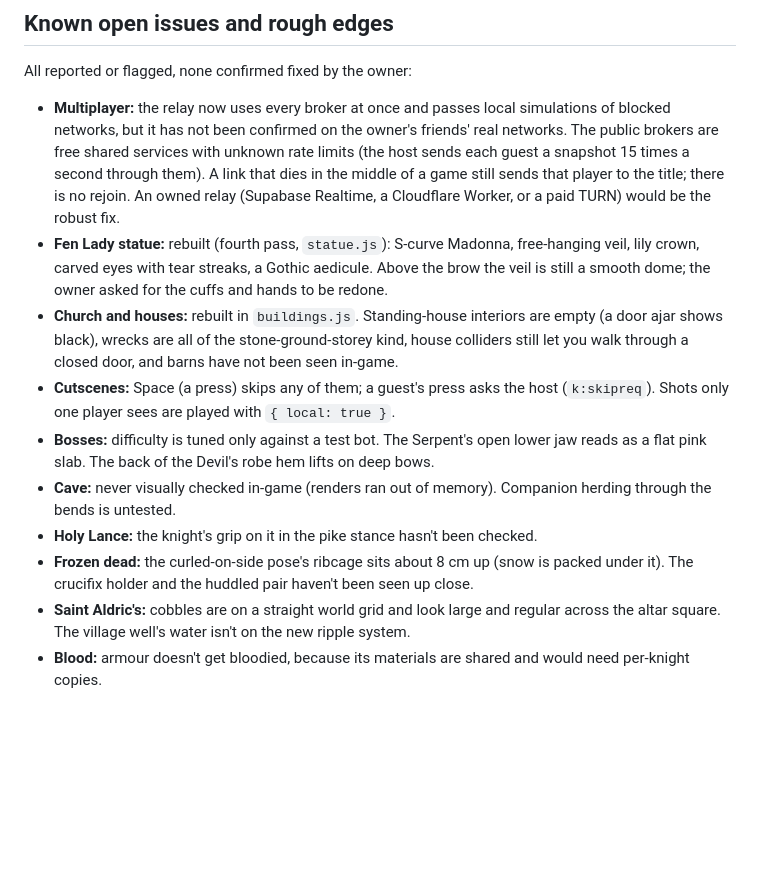
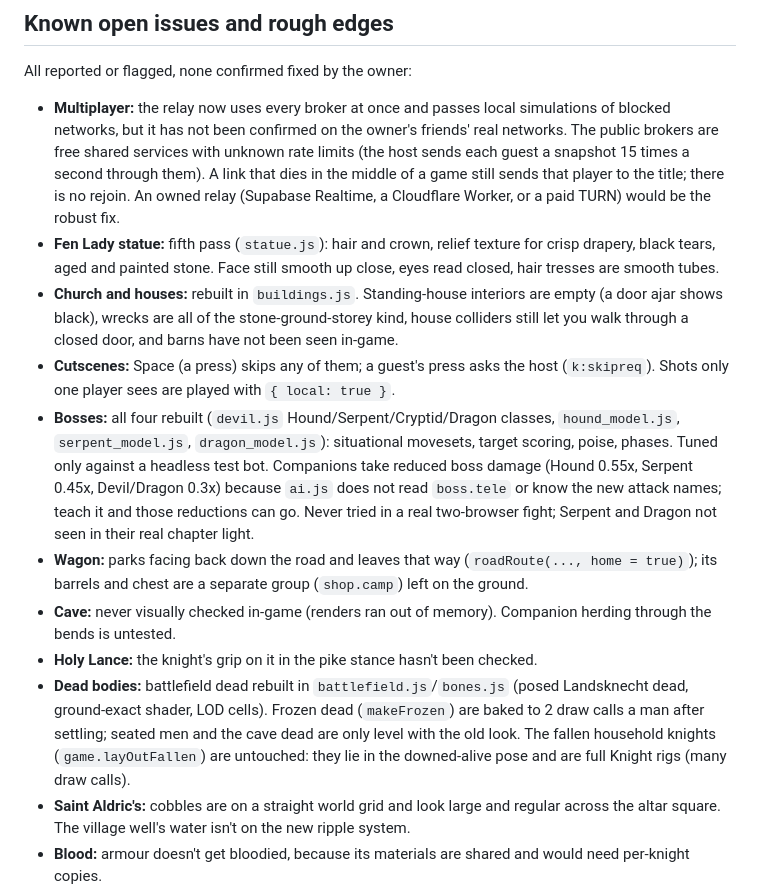
Before and after one commit to n4dnkg8jjs-create/Evil-in-the-Land, a Markdown page: CLAUDE.md, the part around the change. Rendered like a GitHub page; blank space fills up the shorter version.

Commit message:
CLAUDE.md: state of the Lady, bosses, wagon and dead bodies
Co-Authored-By: Claude Opus 5.5 <noreply@anthropic.com>
Claude-Session: https://claude.ai/code/session_01BEvQB2ppQW1TeETQ2um3ER

```diff
--- a/CLAUDE.md
+++ b/CLAUDE.md
@@ -280,21 +280,27 @@ All reported or flagged, none confirmed fixed by the owner:
   unknown rate limits (the host sends each guest a snapshot 15 times a second through them). A link that dies in
   the middle of a game still sends that player to the title; there is no rejoin. An owned relay (Supabase Realtime,
   a Cloudflare Worker, or a paid TURN) would be the robust fix.
-- **Fen Lady statue:** rebuilt (fourth pass, `statue.js`): S-curve Madonna, free-hanging veil, lily crown, carved
-  eyes with tear streaks, a Gothic aedicule. Above the brow the veil is still a smooth dome; the owner asked for the
-  cuffs and hands to be redone.
+- **Fen Lady statue:** fifth pass (`statue.js`): hair and crown, relief texture for crisp drapery, black tears,
+  aged and painted stone. Face still smooth up close, eyes read closed, hair tresses are smooth tubes.
 - **Church and houses:** rebuilt in `buildings.js`. Standing-house interiors are empty (a door ajar shows black),
   wrecks are all of the stone-ground-storey kind, house colliders still let you walk through a closed door, and
   barns have not been seen in-game.
 - **Cutscenes:** Space (a press) skips any of them; a guest's press asks the host (`k:skipreq`). Shots only one
   player sees are played with `{ local: true }`.
-- **Bosses:** difficulty is tuned only against a test bot. The Serpent's open lower jaw reads as a flat pink slab.
-  The back of the Devil's robe hem lifts on deep bows.
+- **Bosses:** all four rebuilt (`devil.js` Hound/Serpent/Cryptid/Dragon classes, `hound_model.js`,
+  `serpent_model.js`, `dragon_model.js`): situational movesets, target scoring, poise, phases. Tuned only against
+  a headless test bot. Companions take reduced boss damage (Hound 0.55x, Serpent 0.45x, Devil/Dragon 0.3x) because
+  `ai.js` does not read `boss.tele` or know the new attack names; teach it and those reductions can go. Never tried
+  in a real two-browser fight; Serpent and Dragon not seen in their real chapter light.
+- **Wagon:** parks facing back down the road and leaves that way (`roadRoute(..., home = true)`); its barrels and
+  chest are a separate group (`shop.camp`) left on the ground.
 - **Cave:** never visually checked in-game (renders ran out of memory). Companion herding through the bends is
   untested.
 - **Holy Lance:** the knight's grip on it in the pike stance hasn't been checked.
-- **Frozen dead:** the curled-on-side pose's ribcage sits about 8 cm up (snow is packed under it). The crucifix
-  holder and the huddled pair haven't been seen up close.
+- **Dead bodies:** battlefield dead rebuilt in `battlefield.js`/`bones.js` (posed Landsknecht dead, ground-exact
+  shader, LOD cells). Frozen dead (`makeFrozen`) are baked to 2 draw calls a man after settling; seated men and
+  the cave dead are only level with the old look. The fallen household knights (`game.layOutFallen`) are untouched:
+  they lie in the downed-alive pose and are full Knight rigs (many draw calls).
 - **Saint Aldric's:** cobbles are on a straight world grid and look large and regular across the altar square. The
   village well's water isn't on the new ripple system.
 - **Blood:** armour doesn't get bloodied, because its materials are shared and would need per-knight copies.
```
